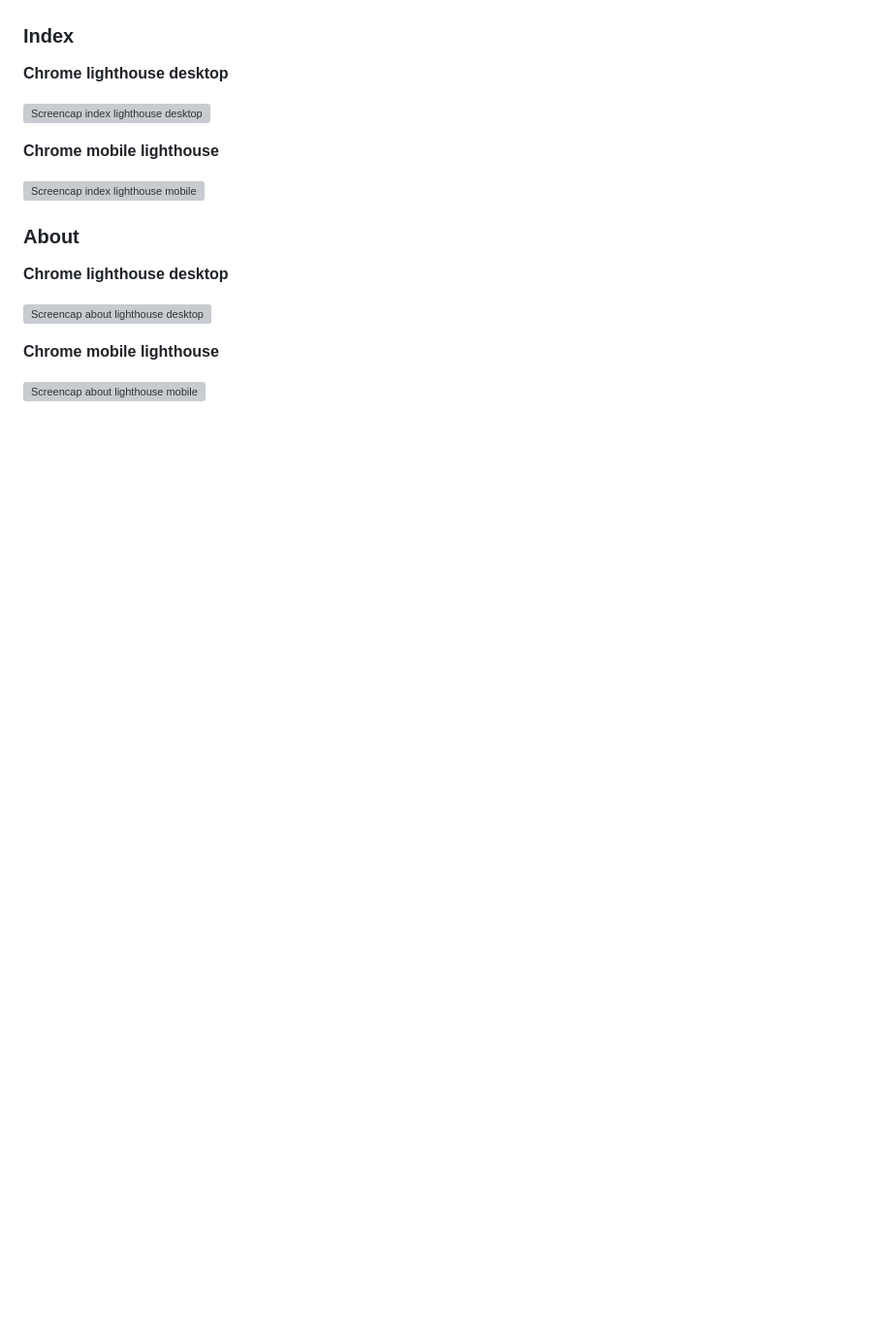
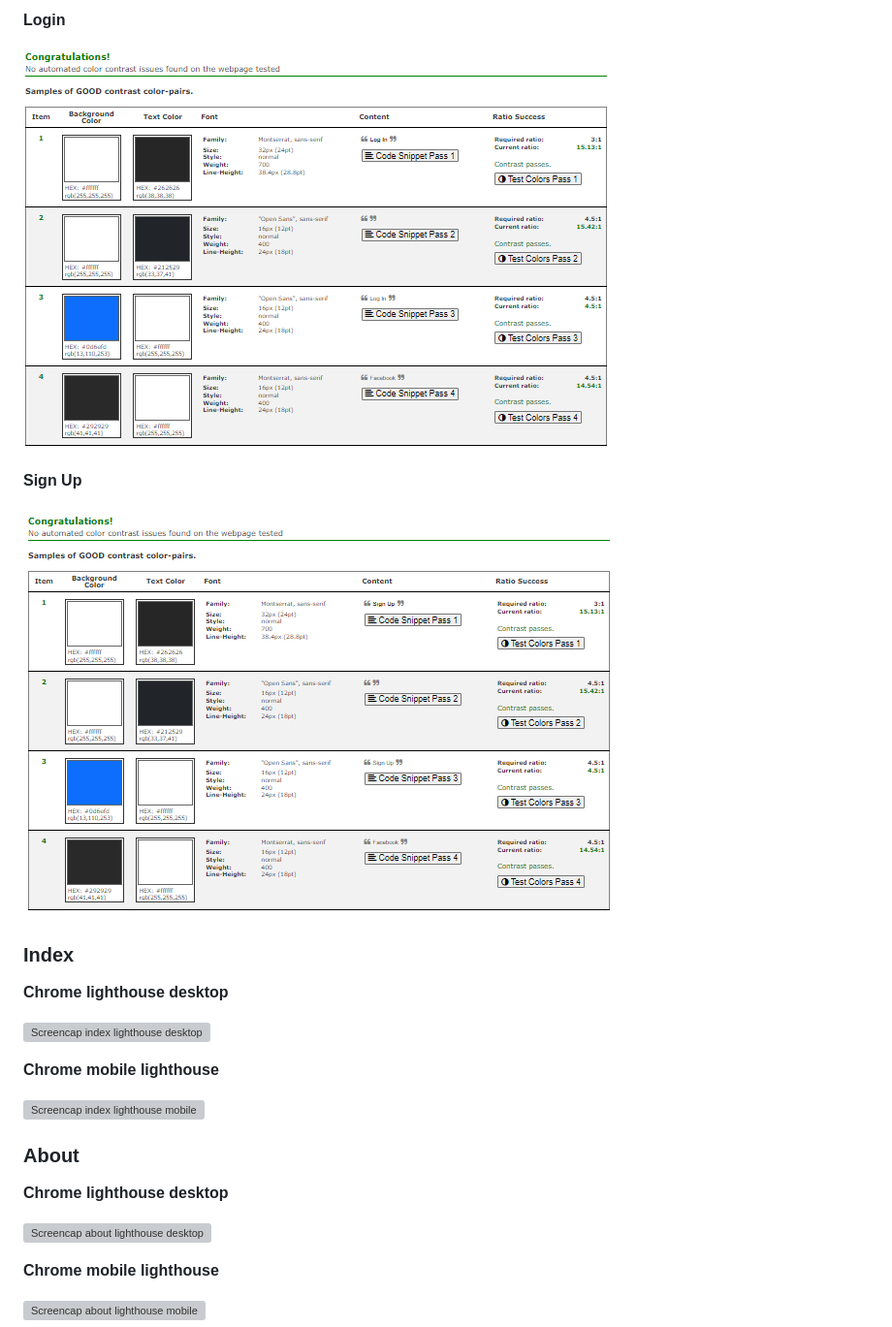
Before and after one commit to Danger0101/Burger_Blast_CI_PP4, a Markdown page: README.md, the part around one of its changes. Shown at 97% size. GitHub-like rendering; blank space fills up the shorter version; grey boxes are pictures that could not be loaded.

```diff
--- a/README.md
+++ b/README.md
@@ -318,3 +346,10 @@ All Scripts checked with [PEP8 Code institute](https://pep8ci.herokuapp.com/)
+**Login**
+
+![Contrast checker login Image](./staticfiles/images/contrast_checks/login_page.png)
+
+**Sign Up**
+
+![Contrast checker sign up Image](./staticfiles/images/contrast_checks/sign_up_page.png)
 
 ### Index
 
```
Also changed, not shown: other parts of README.md (+31 -3 lines).
